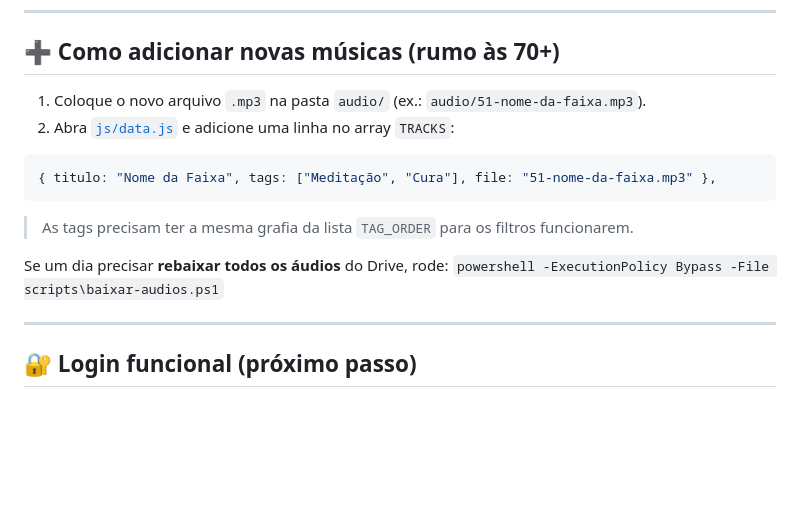
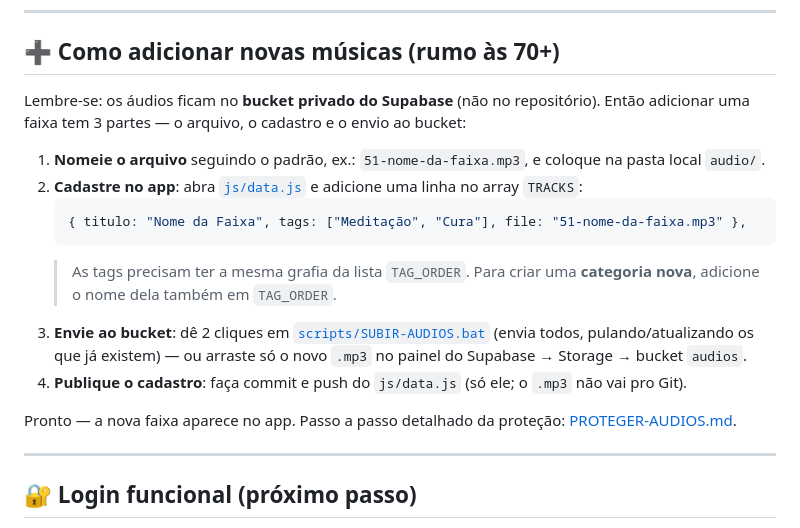
Before and after one commit to guisilvaa1111-crypto/microsaas-protocolox, a Markdown page: README.md, the part around the change. Rendered like a GitHub page; blank space fills up the shorter version.

Commit message:
Docs: guia de migração (domínio+Hostinger+e-mail próprio) e fluxo atualizado de adicionar músicas
Co-Authored-By: Claude Opus 4.8 <noreply@anthropic.com>

````diff
--- a/README.md
+++ b/README.md
@@ -47,17 +47,22 @@ protocolo x/
 
 ## ➕ Como adicionar novas músicas (rumo às 70+)
 
-1. Coloque o novo arquivo `.mp3` na pasta `audio/` (ex.: `audio/51-nome-da-faixa.mp3`).
-2. Abra [`js/data.js`](js/data.js) e adicione uma linha no array `TRACKS`:
+Lembre-se: os áudios ficam no **bucket privado do Supabase** (não no repositório). Então
+adicionar uma faixa tem 3 partes — o arquivo, o cadastro e o envio ao bucket:
 
-```js
-{ titulo: "Nome da Faixa", tags: ["Meditação", "Cura"], file: "51-nome-da-faixa.mp3" },
-```
+1. **Nomeie o arquivo** seguindo o padrão, ex.: `51-nome-da-faixa.mp3`, e coloque na pasta local `audio/`.
+2. **Cadastre no app**: abra [`js/data.js`](js/data.js) e adicione uma linha no array `TRACKS`:
+   ```js
+   { titulo: "Nome da Faixa", tags: ["Meditação", "Cura"], file: "51-nome-da-faixa.mp3" },
+   ```
+   > As tags precisam ter a mesma grafia da lista `TAG_ORDER`. Para criar uma **categoria nova**,
+   > adicione o nome dela também em `TAG_ORDER`.
+3. **Envie ao bucket**: dê 2 cliques em [`scripts/SUBIR-AUDIOS.bat`](scripts/SUBIR-AUDIOS.bat)
+   (envia todos, pulando/atualizando os que já existem) — ou arraste só o novo `.mp3`
+   no painel do Supabase → Storage → bucket `audios`.
+4. **Publique o cadastro**: faça commit e push do `js/data.js` (só ele; o `.mp3` não vai pro Git).
 
-> As tags precisam ter a mesma grafia da lista `TAG_ORDER` para os filtros funcionarem.
-
-Se um dia precisar **rebaixar todos os áudios** do Drive, rode:
-`powershell -ExecutionPolicy Bypass -File scripts\baixar-audios.ps1`
+Pronto — a nova faixa aparece no app. Passo a passo detalhado da proteção: [PROTEGER-AUDIOS.md](PROTEGER-AUDIOS.md).
 
 ---
 
````
Also changed, not shown: MIGRAR-DOMINIO-E-HOSTINGER.md (added, +70 -0 lines).
